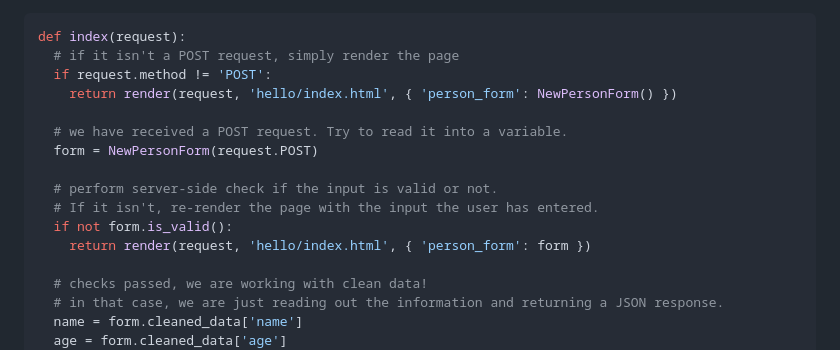
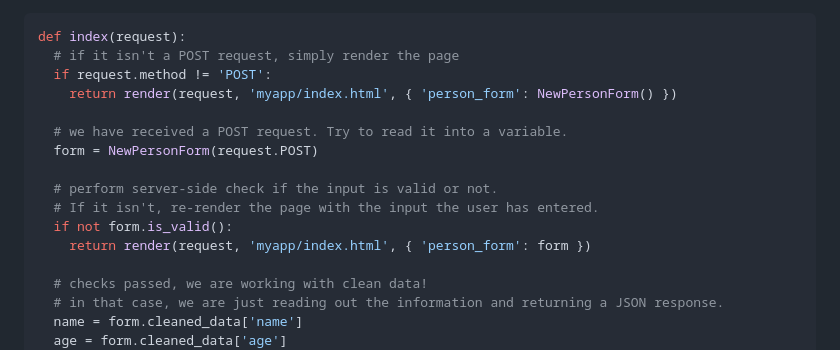
Before and after one commit to DauphineWeb/ProgrammationWeb2023, a Markdown page: 03-08 Django/README.md, the part around the change. Drawn GitHub-style.

Commit message:
Django update

```diff
--- a/03-08 Django/README.md
+++ b/03-08 Django/README.md
@@ -872,7 +872,7 @@ server if the given input is valid.
 def index(request):
   # if it isn't a POST request, simply render the page
   if request.method != 'POST':
-    return render(request, 'hello/index.html', { 'person_form': NewPersonForm() })
+    return render(request, 'myapp/index.html', { 'person_form': NewPersonForm() })
 
   # we have received a POST request. Try to read it into a variable.
   form = NewPersonForm(request.POST)
@@ -880,7 +880,7 @@ def index(request):
   # perform server-side check if the input is valid or not.
   # If it isn't, re-render the page with the input the user has entered.
   if not form.is_valid():
-    return render(request, 'hello/index.html', { 'person_form': form })
+    return render(request, 'myapp/index.html', { 'person_form': form })
 
   # checks passed, we are working with clean data!
   # in that case, we are just reading out the information and returning a JSON response.
```
